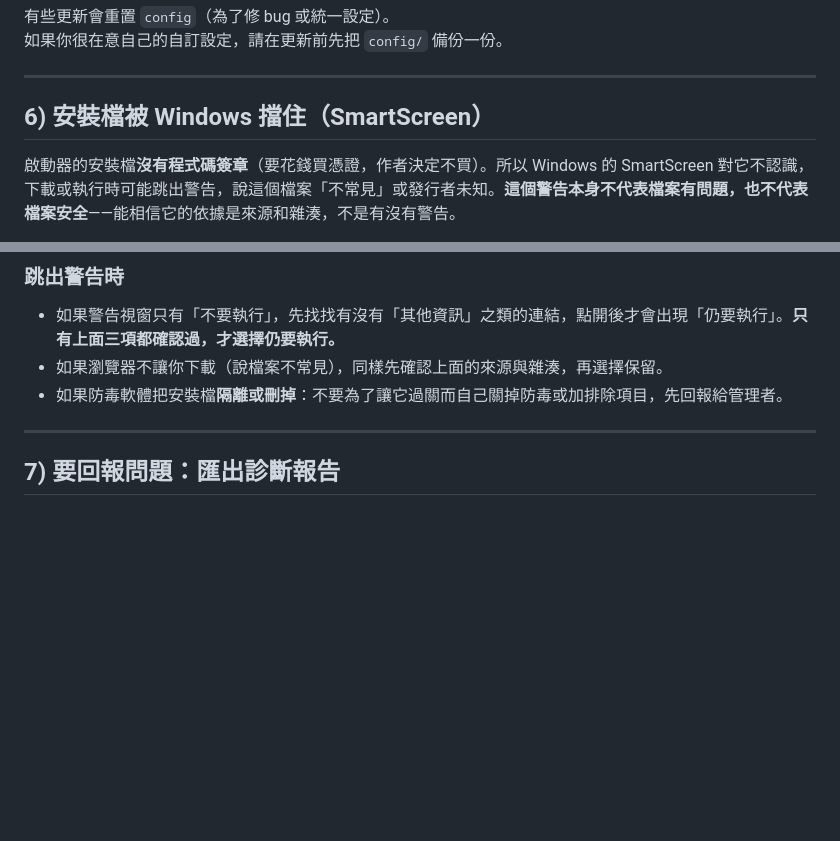
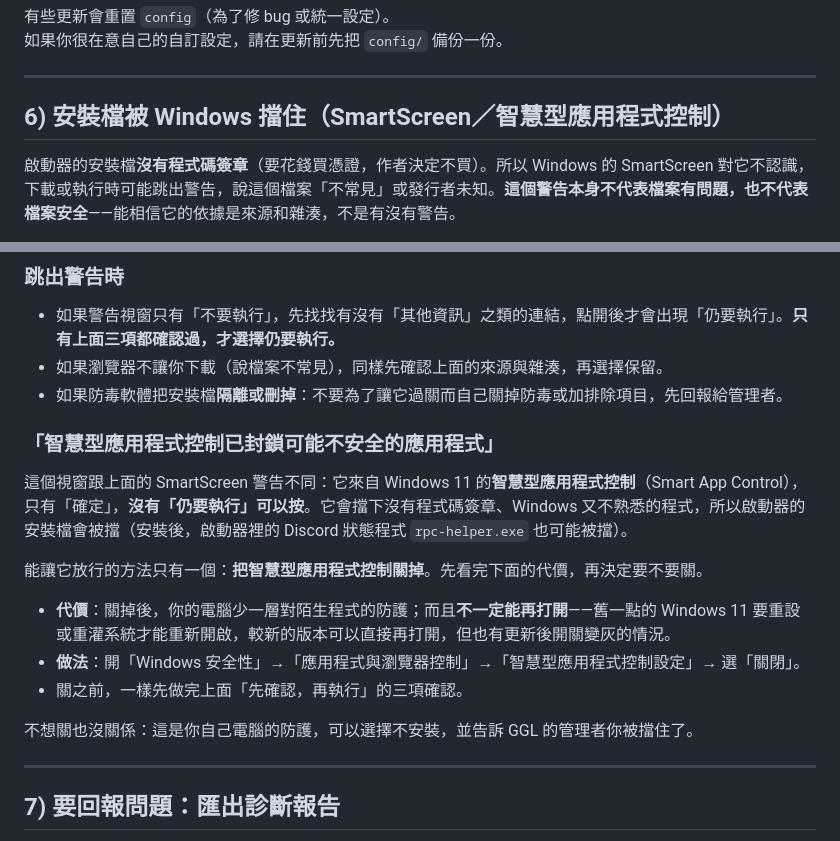
Before and after one commit to Truhf0414/GGL_Launcher, a Markdown page: docs/player-troubleshooting.md, 2 parts joined by grey strips. Rendered like a GitHub page; blank space fills up the shorter version.

Commit message:
docs(player): explain the Smart App Control block in the player troubleshooting guide (section 6 now covers Windows 11 Smart App Control next to SmartScreen: the dialog has no run-anyway button, the only way through is turning Smart App Control off, with the cost spelled out and the option of not installing; written by the owner, committed as is)

```diff
--- a/docs/player-troubleshooting.md
+++ b/docs/player-troubleshooting.md
@@ -57,7 +57,7 @@
 
 ---
 
-## 6) 安裝檔被 Windows 擋住（SmartScreen）
+## 6) 安裝檔被 Windows 擋住（SmartScreen／智慧型應用程式控制）
 
 啟動器的安裝檔**沒有程式碼簽章**（要花錢買憑證，作者決定不買）。所以 Windows 的 SmartScreen 對它不認識，下載或執行時可能跳出警告，說這個檔案「不常見」或發行者未知。**這個警告本身不代表檔案有問題，也不代表檔案安全**——能相信它的依據是來源和雜湊，不是有沒有警告。
 
@@ -84,6 +84,18 @@
 - 如果警告視窗只有「不要執行」，先找找有沒有「其他資訊」之類的連結，點開後才會出現「仍要執行」。**只有上面三項都確認過，才選擇仍要執行。**
 - 如果瀏覽器不讓你下載（說檔案不常見），同樣先確認上面的來源與雜湊，再選擇保留。
 - 如果防毒軟體把安裝檔**隔離或刪掉**：不要為了讓它過關而自己關掉防毒或加排除項目，先回報給管理者。
+
+### 「智慧型應用程式控制已封鎖可能不安全的應用程式」
+
+這個視窗跟上面的 SmartScreen 警告不同：它來自 Windows 11 的**智慧型應用程式控制**（Smart App Control），只有「確定」，**沒有「仍要執行」可以按**。它會擋下沒有程式碼簽章、Windows 又不熟悉的程式，所以啟動器的安裝檔會被擋（安裝後，啟動器裡的 Discord 狀態程式 `rpc-helper.exe` 也可能被擋）。
+
+能讓它放行的方法只有一個：**把智慧型應用程式控制關掉**。先看完下面的代價，再決定要不要關。
+
+- **代價**：關掉後，你的電腦少一層對陌生程式的防護；而且**不一定能再打開**——舊一點的 Windows 11 要重設或重灌系統才能重新開啟，較新的版本可以直接再打開，但也有更新後開關變灰的情況。
+- **做法**：開「Windows 安全性」→「應用程式與瀏覽器控制」→「智慧型應用程式控制設定」→ 選「關閉」。
+- 關之前，一樣先做完上面「先確認，再執行」的三項確認。
+
+不想關也沒關係：這是你自己電腦的防護，可以選擇不安裝，並告訴 GGL 的管理者你被擋住了。
 
 ---
 
```
